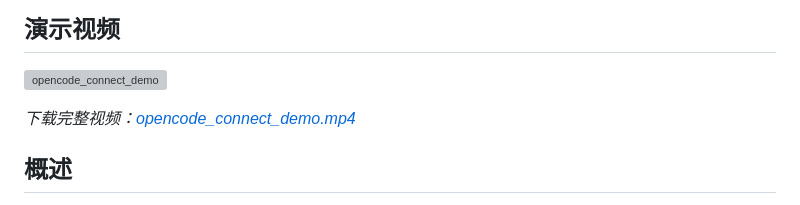
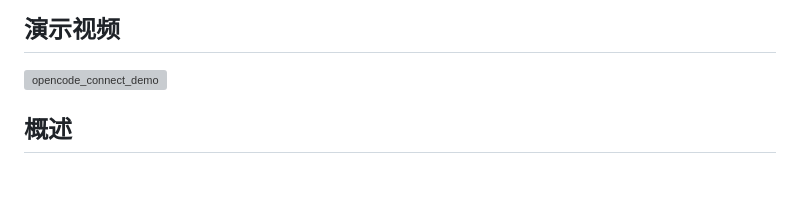
Before and after one commit to delock/opencode_connect, a Markdown page: README.md, the part around the change. Rendered like a GitHub page; blank space fills up the shorter version; grey boxes are pictures that could not be loaded.

Commit message:
Remove download link from demo section

```diff
--- a/README.md
+++ b/README.md
@@ -3,8 +3,6 @@
 ## 演示视频
 
 ![opencode_connect_demo](https://github.com/delock/opencode_connect/raw/master/images/opencode_connect_demo.gif)
-
-*下载完整视频：[opencode_connect_demo.mp4](https://github.com/delock/opencode_connect/releases/download/v0.1/opencode_connect_demo.mp4)*
 
 ## 概述
 
```
